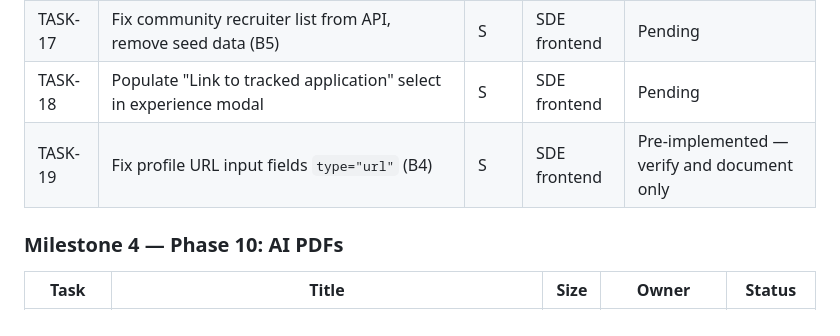
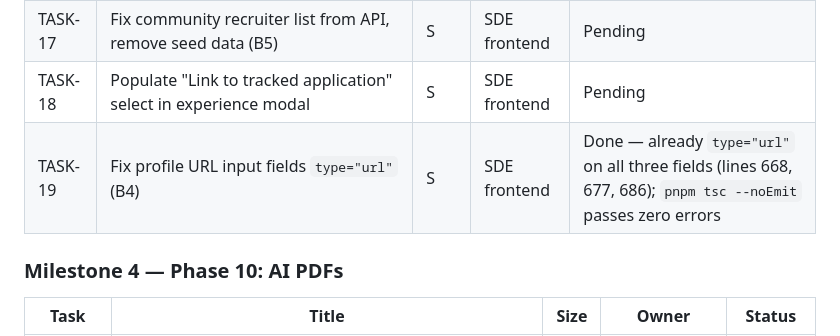
Before and after one commit to TheBharathProject/sypher-api, a Markdown page: .10x/status.md, the part around the change. GitHub-like rendering.

Commit message:
state(sde): TASK-19 verified done - profile URL inputs already type="url"
Co-Authored-By: Claude Sonnet 4.6 <noreply@anthropic.com>

```diff
--- a/.10x/status.md
+++ b/.10x/status.md
@@ -69,7 +69,7 @@
 | TASK-16 | Author chip links to `/u/{authorSlug}` | S | SDE frontend | Pending |
 | TASK-17 | Fix community recruiter list from API, remove seed data (B5) | S | SDE frontend | Pending |
 | TASK-18 | Populate "Link to tracked application" select in experience modal | S | SDE frontend | Pending |
-| TASK-19 | Fix profile URL input fields `type="url"` (B4) | S | SDE frontend | Pre-implemented — verify and document only |
+| TASK-19 | Fix profile URL input fields `type="url"` (B4) | S | SDE frontend | Done — already `type="url"` on all three fields (lines 668, 677, 686); `pnpm tsc --noEmit` passes zero errors |
 
 ### Milestone 4 — Phase 10: AI PDFs
 
```
